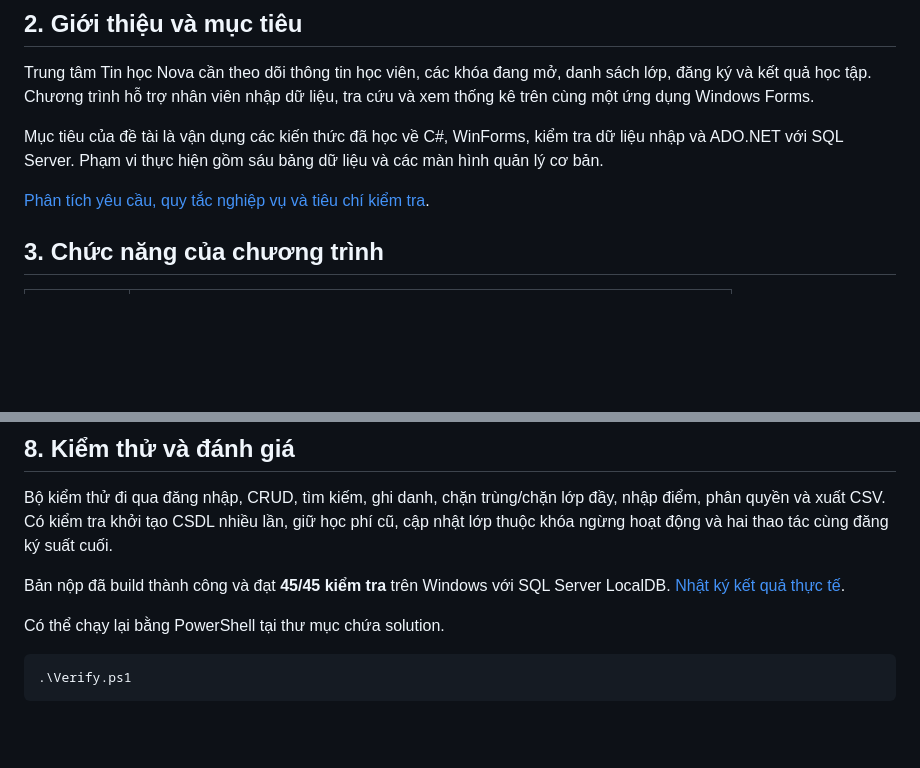
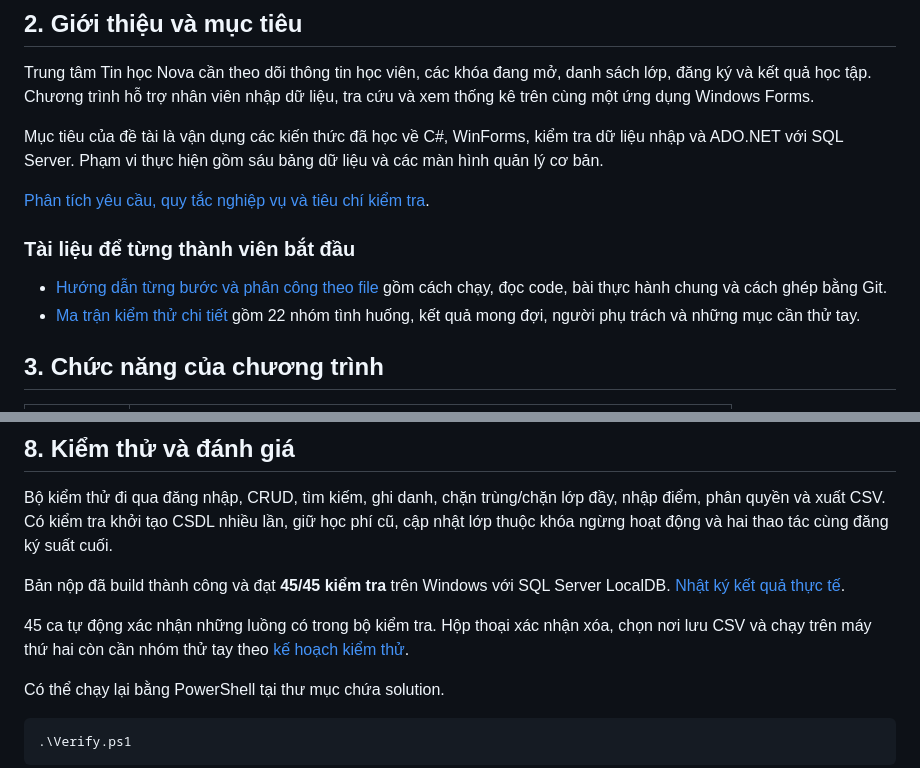
Before and after one commit to NguyenHaiDang04/project-cuoi-khoa, a Markdown page: README.md, 2 parts joined by grey strips. Rendered like a GitHub page; blank space fills up the shorter version.

````diff
--- a/README.md
+++ b/README.md
@@ -27,6 +27,11 @@ Trung tâm Tin học Nova cần theo dõi thông tin học viên, các khóa đa
 Mục tiêu của đề tài là vận dụng các kiến thức đã học về C#, WinForms, kiểm tra dữ liệu nhập và ADO.NET với SQL Server. Phạm vi thực hiện gồm sáu bảng dữ liệu và các màn hình quản lý cơ bản.
 
 [Phân tích yêu cầu, quy tắc nghiệp vụ và tiêu chí kiểm tra](docs/PHAN_TICH_YEU_CAU.md).
+
+### Tài liệu để từng thành viên bắt đầu
+
+- [Hướng dẫn từng bước và phân công theo file](docs/HUONG_DAN_THUC_HIEN.md) gồm cách chạy, đọc code, bài thực hành chung và cách ghép bằng Git.
+- [Ma trận kiểm thử chi tiết](docs/KE_HOACH_KIEM_THU.md) gồm 22 nhóm tình huống, kết quả mong đợi, người phụ trách và những mục cần thử tay.
 
 ## 3. Chức năng của chương trình
 
@@ -161,6 +166,8 @@ Bộ kiểm thử đi qua đăng nhập, CRUD, tìm kiếm, ghi danh, chặn tr
 
 Bản nộp đã build thành công và đạt **45/45 kiểm tra** trên Windows với SQL Server LocalDB. [Nhật ký kết quả thực tế](docs/images/verification.txt).
 
+45 ca tự động xác nhận những luồng có trong bộ kiểm tra. Hộp thoại xác nhận xóa, chọn nơi lưu CSV và chạy trên máy thứ hai còn cần nhóm thử tay theo [kế hoạch kiểm thử](docs/KE_HOACH_KIEM_THU.md).
+
 Có thể chạy lại bằng PowerShell tại thư mục chứa solution.
 
 ```powershell
````
Also changed, not shown: docs/HUONG_DAN_THUC_HIEN.md (added, +270 -0 lines), docs/KE_HOACH_KIEM_THU.md (added, +80 -0 lines), docs/images/02_students.png, docs/images/04_classes.png, docs/images/05_enrollment.png, docs/images/07_report.png.
